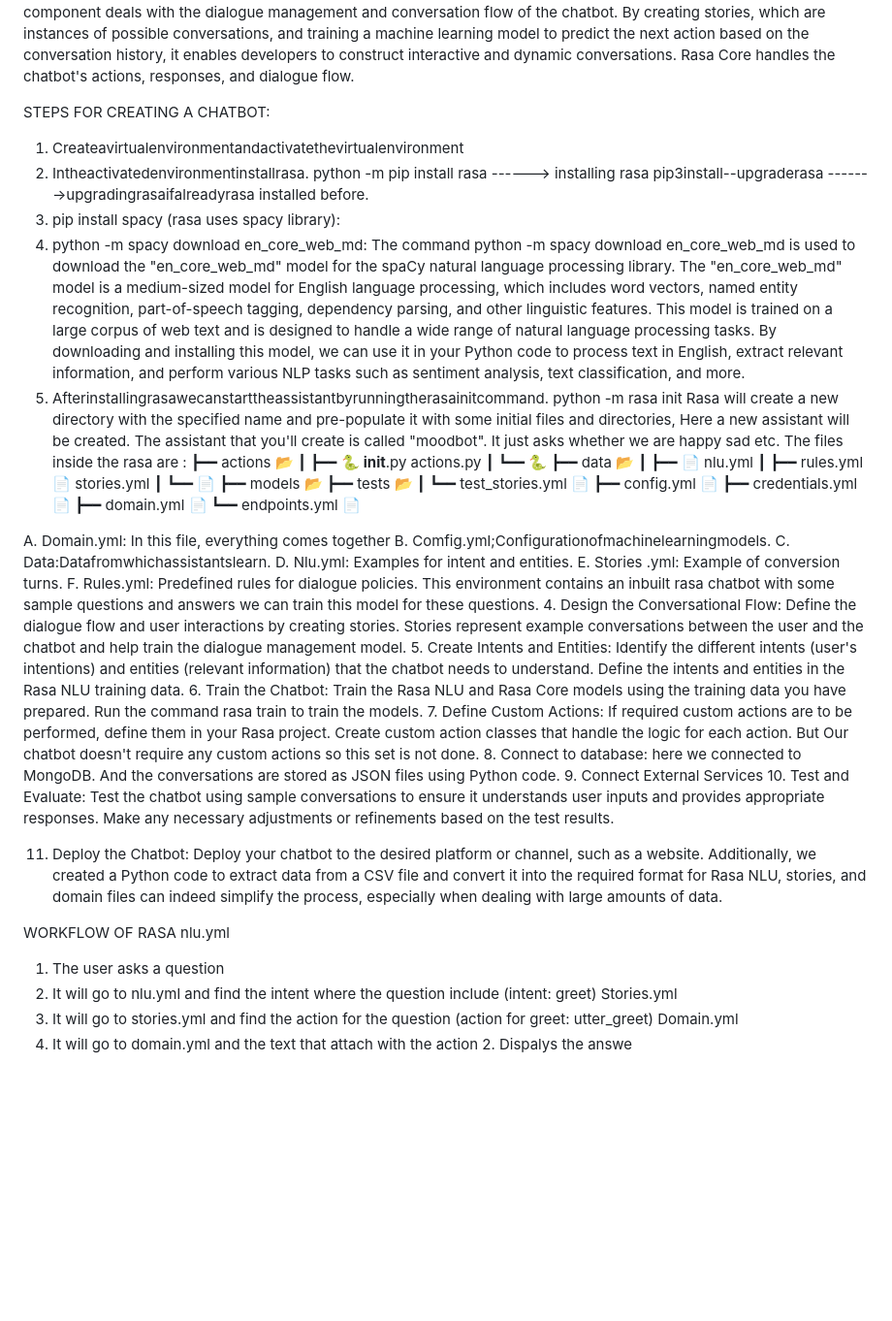
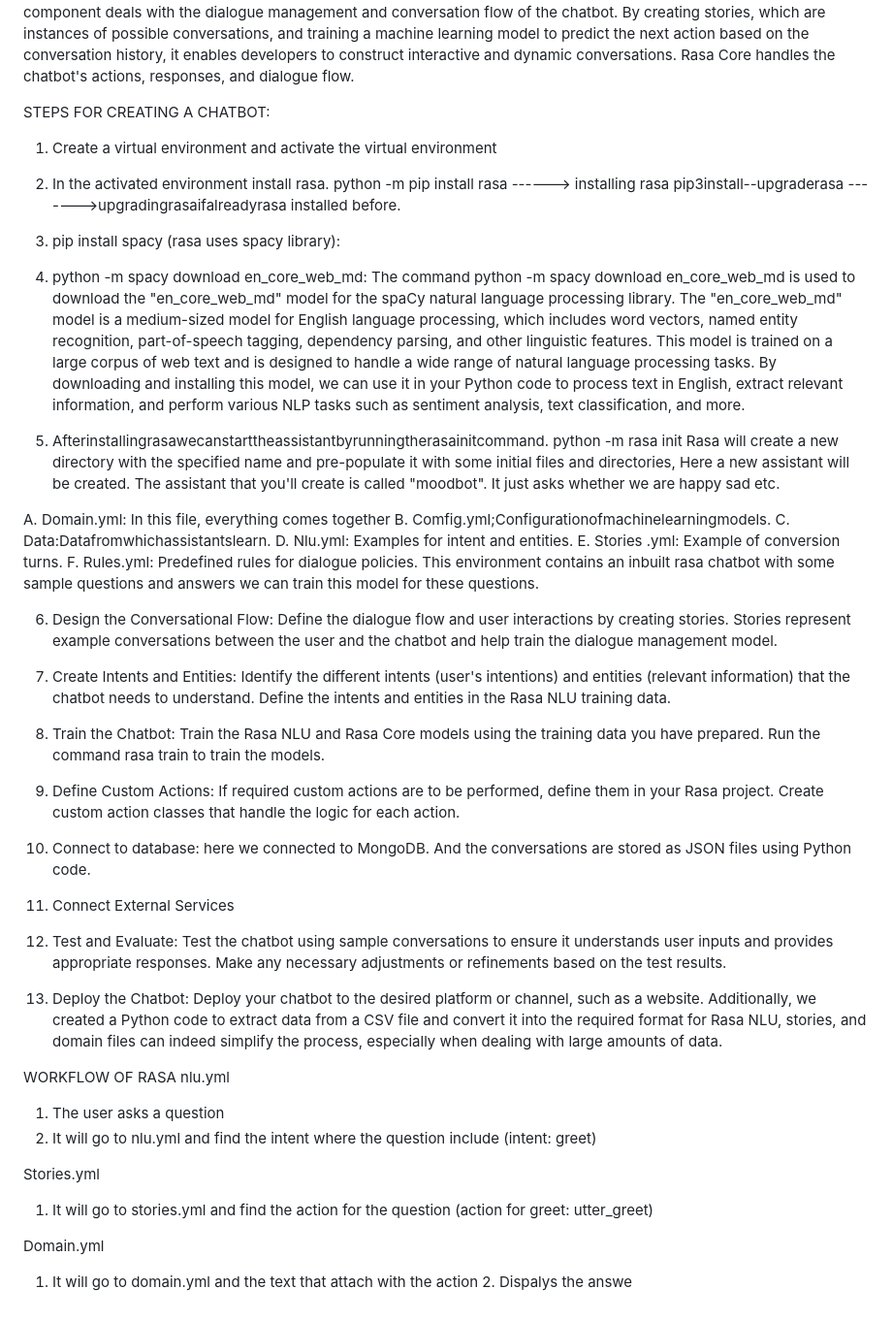
Before and after one commit to Ashikam263/rasa_chatbot, a Markdown page: README.md, the part around one of its changes. Shown at 97% size. Drawn GitHub-style; blank space fills up the shorter version.

```diff
--- a/README.md
+++ b/README.md
@@ -7,39 +7,22 @@ Rasa NLU (Natural Language Understanding): This part is concerned with understan
 Rasa Core: This component deals with the dialogue management and conversation flow of the chatbot. By creating stories, which are instances of possible conversations, and training a machine learning model to predict the next action based on the conversation history, it enables developers to construct interactive and dynamic conversations. Rasa Core handles the chatbot's actions, responses, and dialogue flow.
 
 STEPS FOR CREATING A CHATBOT:
-1. Createavirtualenvironmentandactivatethevirtualenvironment
-2. Intheactivatedenvironmentinstallrasa.
+1. Create a virtual environment and activate the virtual environment
+
+2. In the activated environment install rasa.
 python -m pip install rasa ------> installing rasa pip3install--upgraderasa ------->upgradingrasaifalreadyrasa installed before.
+
 3. pip install spacy (rasa uses spacy library):
- 4. python -m spacy download en_core_web_md:
+
+4. python -m spacy download en_core_web_md:
 The command python -m spacy download en_core_web_md is used to download the "en_core_web_md" model for the spaCy natural language processing library.
 The "en_core_web_md" model is a medium-sized model for English language processing, which includes word vectors, named entity recognition, part-of-speech tagging, dependency parsing, and other linguistic features. This model is trained on a large corpus of web text and is designed to handle a wide range of natural language processing tasks.
 By downloading and installing this model, we can use it in your Python code to process text in English, extract relevant information, and perform various NLP tasks such as sentiment analysis, text classification, and more.
+
 5. Afterinstallingrasawecanstarttheassistantbyrunningtherasainitcommand. python -m rasa init
 Rasa will create a new directory with the specified name and pre-populate it with some initial files and directories, Here a new assistant will be created. The assistant that you'll create is called "moodbot". It just asks whether we are happy sad etc.
-The files inside the rasa are : ┣━━ actions
-📂
-┃ ┣━━
-🐍
-__init__.py actions.py ┃ ┗━━
-🐍
-┣━━ data
-📂
-┃ ┣━━
-📄
-nlu.yml
-┃ ┣━━
-rules.yml 📄
-stories.yml ┃ ┗━━
-📄
-┣━━ models 📂
-┣━━ tests
-📂
-┃ ┗━━ test_stories.yml 📄
-┣━━ config.yml 📄
-┣━━ credentials.yml 📄
-┣━━ domain.yml 📄
-┗━━ endpoints.yml 📄
+
+
 
 A. Domain.yml: In this file, everything comes together
 B. Comfig.yml;Configurationofmachinelearningmodels.
@@ -48,15 +31,22 @@ D. Nlu.yml: Examples for intent and entities.
 E. Stories .yml: Example of conversion turns.
 F. Rules.yml: Predefined rules for dialogue policies.
 This environment contains an inbuilt rasa chatbot with some sample questions and answers we can train this model for these questions.
-4. Design the Conversational Flow: Define the dialogue flow and user interactions by creating stories. Stories represent example conversations between the user and the chatbot and help train the dialogue management model.
-5. Create Intents and Entities: Identify the different intents (user's intentions) and entities (relevant information) that the chatbot needs to understand. Define the intents and entities in the Rasa NLU training data.
-6. Train the Chatbot: Train the Rasa NLU and Rasa Core models using the training data you have prepared. Run the command rasa train to train the models.
-7. Define Custom Actions: If required custom actions are to be performed, define them in your Rasa project. Create custom action classes that handle the logic for each action. But Our chatbot doesn't require any custom actions so this set is not done.
-8. Connect to database: here we connected to MongoDB. And the conversations are stored as JSON files using Python code.
-9. Connect External Services
-10. Test and Evaluate: Test the chatbot using sample conversations to ensure it understands user inputs and provides appropriate responses. Make any necessary adjustments or refinements based on the test results.
 
-11. Deploy the Chatbot: Deploy your chatbot to the desired platform or channel, such as a website.
+6. Design the Conversational Flow: Define the dialogue flow and user interactions by creating stories. Stories represent example conversations between the user and the chatbot and help train the dialogue management model.
+
+7. Create Intents and Entities: Identify the different intents (user's intentions) and entities (relevant information) that the chatbot needs to understand. Define the intents and entities in the Rasa NLU training data.
+
+8. Train the Chatbot: Train the Rasa NLU and Rasa Core models using the training data you have prepared. Run the command rasa train to train the models.
+
+9. Define Custom Actions: If required custom actions are to be performed, define them in your Rasa project. Create custom action classes that handle the logic for each action.
+
+10. Connect to database: here we connected to MongoDB. And the conversations are stored as JSON files using Python code.
+
+11. Connect External Services
+
+12. Test and Evaluate: Test the chatbot using sample conversations to ensure it understands user inputs and provides appropriate responses. Make any necessary adjustments or refinements based on the test results.
+
+13. Deploy the Chatbot: Deploy your chatbot to the desired platform or channel, such as a website.
 Additionally, we created a Python code to extract data from a CSV file and convert it into the required format for Rasa NLU, stories, and domain files can indeed simplify the process, especially when dealing with large amounts of data.
 
 WORKFLOW OF RASA
@@ -64,7 +54,9 @@ nlu.yml
 1. The user asks a question
 2. It will go to nlu.yml and find the intent where the question include
 (intent: greet)
+
 Stories.yml
 1. It will go to stories.yml and find the action for the question (action for greet: utter_greet)
+
 Domain.yml
 1. It will go to domain.yml and the text that attach with the action 2. Dispalys the answe
```
Also changed, not shown: other parts of README.md (+1 -1 lines).
